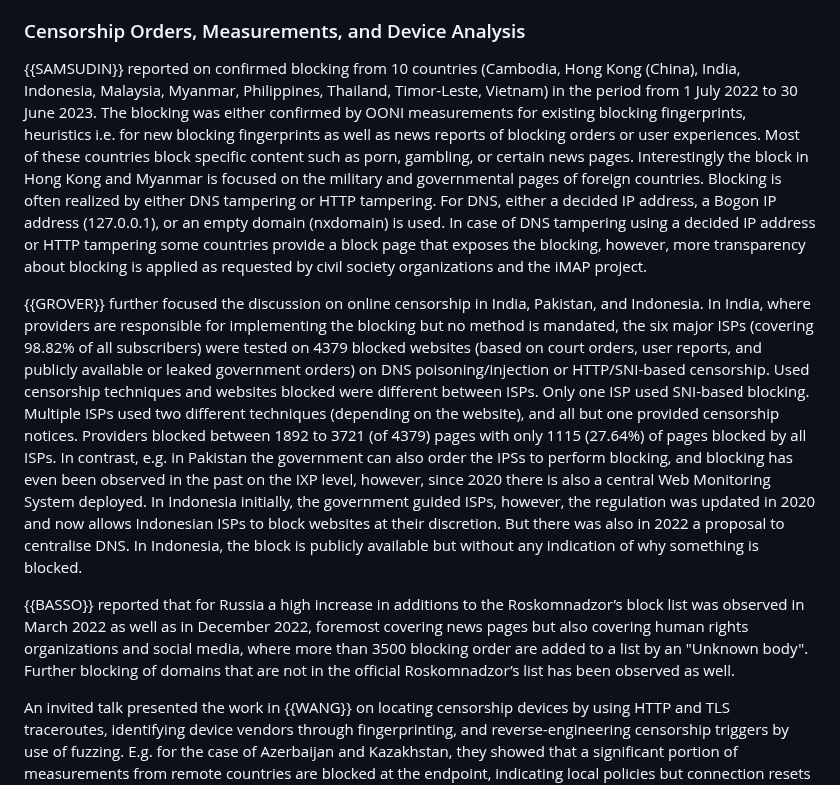
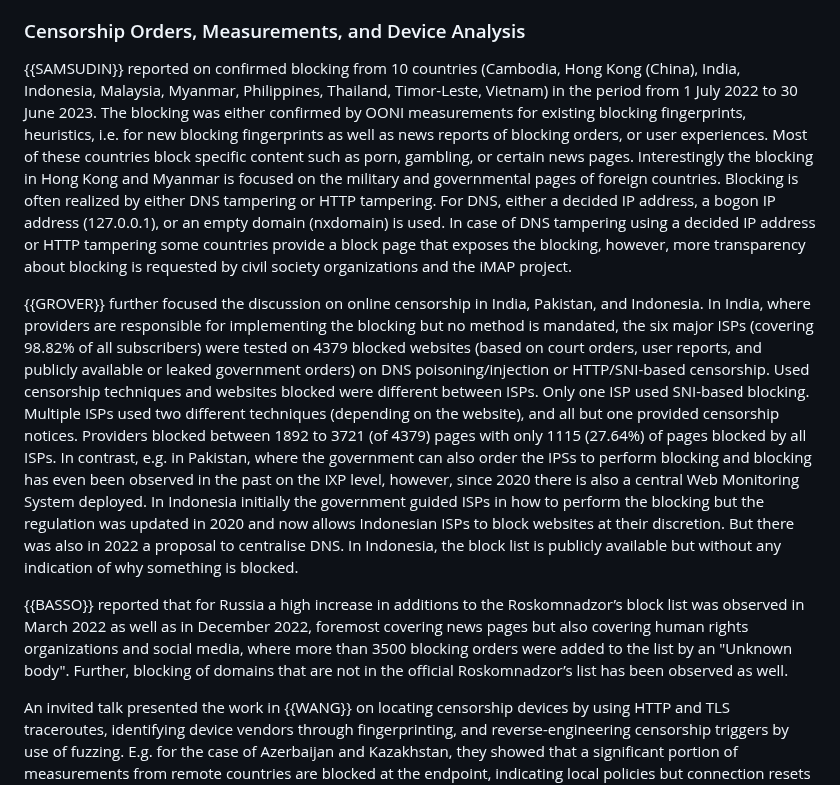
Before and after one commit to intarchboard/draft-iab-bias-workshop-report, a Markdown page: draft-iab-bias-workshop-report.md, the part around the change. Drawn GitHub-style.

```diff
--- a/draft-iab-bias-workshop-report.md
+++ b/draft-iab-bias-workshop-report.md
@@ -214,11 +214,11 @@ The censorship reports, with a focus on Asia, and specifically India, as well as
 
 ### Censorship Orders, Measurements, and Device Analysis
 
-{{SAMSUDIN}} reported on confirmed blocking from 10 countries (Cambodia, Hong Kong (China), India, Indonesia, Malaysia, Myanmar, Philippines, Thailand, Timor-Leste, Vietnam) in the period from 1 July 2022 to 30 June 2023. The blocking was either confirmed by OONI measurements for existing blocking fingerprints, heuristics i.e. for new blocking fingerprints as well as news reports of blocking orders or user experiences. Most of these countries block specific content such as porn, gambling, or certain news pages. Interestingly the block in Hong Kong and Myanmar is focused on the military and governmental pages of foreign countries. Blocking is often realized by either DNS tampering or HTTP tampering. For DNS, either a decided IP address, a Bogon IP address (127.0.0.1), or an empty domain (nxdomain) is used. In case of DNS tampering using a decided IP address or HTTP tampering some countries provide a block page that exposes the blocking, however, more transparency about blocking is applied as requested by civil society organizations and the iMAP project.
+{{SAMSUDIN}} reported on confirmed blocking from 10 countries (Cambodia, Hong Kong (China), India, Indonesia, Malaysia, Myanmar, Philippines, Thailand, Timor-Leste, Vietnam) in the period from 1 July 2022 to 30 June 2023. The blocking was either confirmed by OONI measurements for existing blocking fingerprints, heuristics, i.e. for new blocking fingerprints as well as news reports of blocking orders, or user experiences. Most of these countries block specific content such as porn, gambling, or certain news pages. Interestingly the blocking in Hong Kong and Myanmar is focused on the military and governmental pages of foreign countries. Blocking is often realized by either DNS tampering or HTTP tampering. For DNS, either a decided IP address, a bogon IP address (127.0.0.1), or an empty domain (nxdomain) is used. In case of DNS tampering using a decided IP address or HTTP tampering some countries provide a block page that exposes the blocking, however, more transparency about blocking is requested by civil society organizations and the iMAP project.
 
-{{GROVER}} further focused the discussion on online censorship in India, Pakistan, and Indonesia. In India, where providers are responsible for implementing the blocking but no method is mandated, the six major ISPs (covering 98.82% of all subscribers) were tested on 4379 blocked websites (based on court orders, user reports, and publicly available or leaked government orders) on DNS poisoning/injection or HTTP/SNI-based censorship. Used censorship techniques and websites blocked were different between ISPs. Only one ISP used SNI-based blocking. Multiple ISPs used two different techniques (depending on the website), and all but one provided censorship notices. Providers blocked between 1892 to 3721 (of 4379) pages with only 1115 (27.64%) of pages blocked by all ISPs. In contrast, e.g. in Pakistan the government can also order the IPSs to perform blocking, and blocking has even been observed in the past on the IXP level, however, since 2020 there is also a central Web Monitoring System deployed. In Indonesia initially, the government guided ISPs, however, the regulation was updated in 2020 and now allows Indonesian ISPs to block websites at their discretion. But there was also in 2022 a proposal to centralise DNS. In Indonesia, the block is publicly available but without any indication of why something is blocked.
+{{GROVER}} further focused the discussion on online censorship in India, Pakistan, and Indonesia. In India, where providers are responsible for implementing the blocking but no method is mandated, the six major ISPs (covering 98.82% of all subscribers) were tested on 4379 blocked websites (based on court orders, user reports, and publicly available or leaked government orders) on DNS poisoning/injection or HTTP/SNI-based censorship. Used censorship techniques and websites blocked were different between ISPs. Only one ISP used SNI-based blocking. Multiple ISPs used two different techniques (depending on the website), and all but one provided censorship notices. Providers blocked between 1892 to 3721 (of 4379) pages with only 1115 (27.64%) of pages blocked by all ISPs. In contrast, e.g. in Pakistan, where the government can also order the IPSs to perform blocking and blocking has even been observed in the past on the IXP level, however, since 2020 there is also a central Web Monitoring System deployed. In Indonesia initially the government guided ISPs in how to perform the blocking but the regulation was updated in 2020 and now allows Indonesian ISPs to block websites at their discretion. But there was also in 2022 a proposal to centralise DNS. In Indonesia, the block list is publicly available but without any indication of why something is blocked.
 
-{{BASSO}} reported that for Russia a high increase in additions to the Roskomnadzor’s block list was observed in March 2022 as well as in December 2022, foremost covering news pages but also covering human rights organizations and social media, where more than 3500 blocking order are added to a list by an "Unknown body". Further blocking of domains that are not in the official Roskomnadzor’s list has been observed as well.
+{{BASSO}} reported that for Russia a high increase in additions to the Roskomnadzor’s block list was observed in March 2022 as well as in December 2022, foremost covering news pages but also covering human rights organizations and social media, where more than 3500 blocking orders were added to the list by an "Unknown body". Further, blocking of domains that are not in the official Roskomnadzor’s list has been observed as well.
 
 An invited talk presented the work in {{WANG}} on locating censorship devices by using HTTP and TLS traceroutes, identifying device vendors through fingerprinting, and reverse-engineering censorship triggers by use of fuzzing.
 E.g. for the case of Azerbaijan and Kazakhstan, they showed that a significant portion of measurements from remote countries are blocked at the endpoint, indicating local policies but connection resets are also happening in Belarus and Russia. Further, they could identify a set of commercial network devices (firewalls) that are used in these countries for censorship and show how fuzzing can be used to fingerprint and cluster behaviors as well as potentially circumvent the deployed methods.
```
